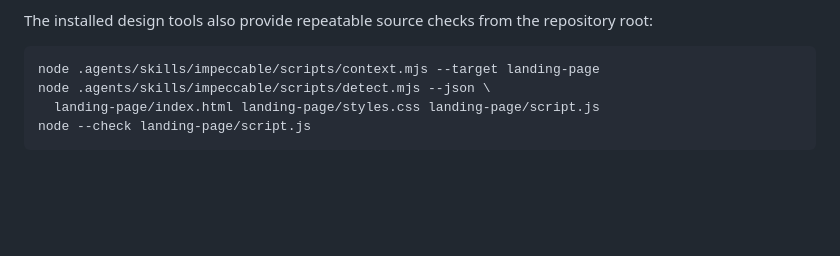
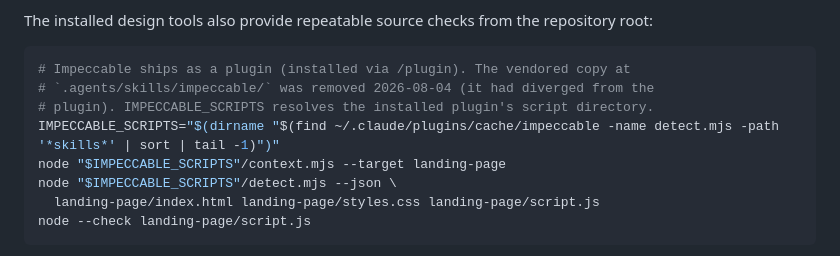
Before and after one commit to inai-sec/landing-page, a Markdown page: README.md, the part around the change. Rendered like a GitHub page; blank space fills up the shorter version.

Commit message:
Demo readiness

````diff
--- a/README.md
+++ b/README.md
@@ -143,8 +143,12 @@ The installed design tools also provide repeatable source checks from the
 repository root:
 
 ```bash
-node .agents/skills/impeccable/scripts/context.mjs --target landing-page
-node .agents/skills/impeccable/scripts/detect.mjs --json \
+# Impeccable ships as a plugin (installed via /plugin). The vendored copy at
+# `.agents/skills/impeccable/` was removed 2026-08-04 (it had diverged from the
+# plugin). IMPECCABLE_SCRIPTS resolves the installed plugin's script directory.
+IMPECCABLE_SCRIPTS="$(dirname "$(find ~/.claude/plugins/cache/impeccable -name detect.mjs -path '*skills*' | sort | tail -1)")"
+node "$IMPECCABLE_SCRIPTS"/context.mjs --target landing-page
+node "$IMPECCABLE_SCRIPTS"/detect.mjs --json \
   landing-page/index.html landing-page/styles.css landing-page/script.js
 node --check landing-page/script.js
 ```
````
